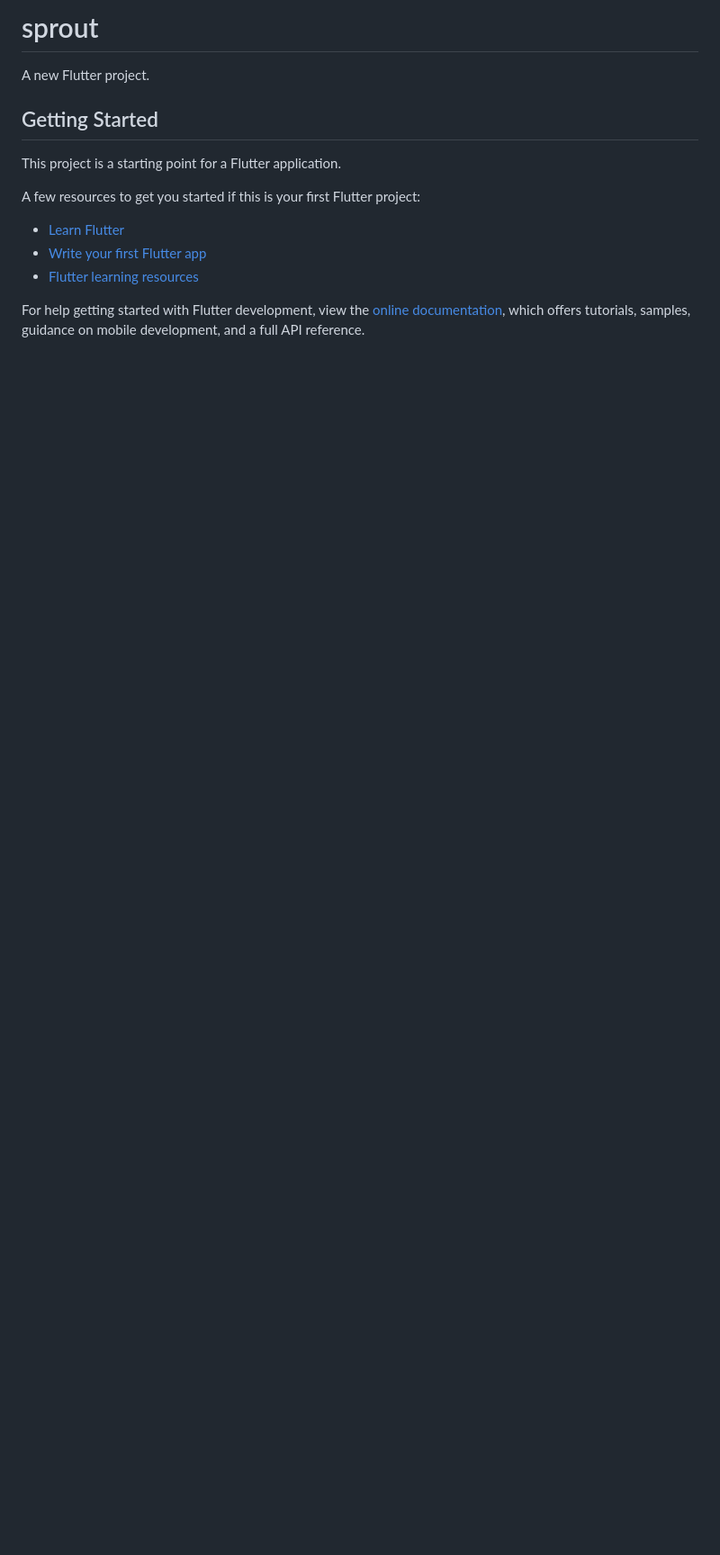
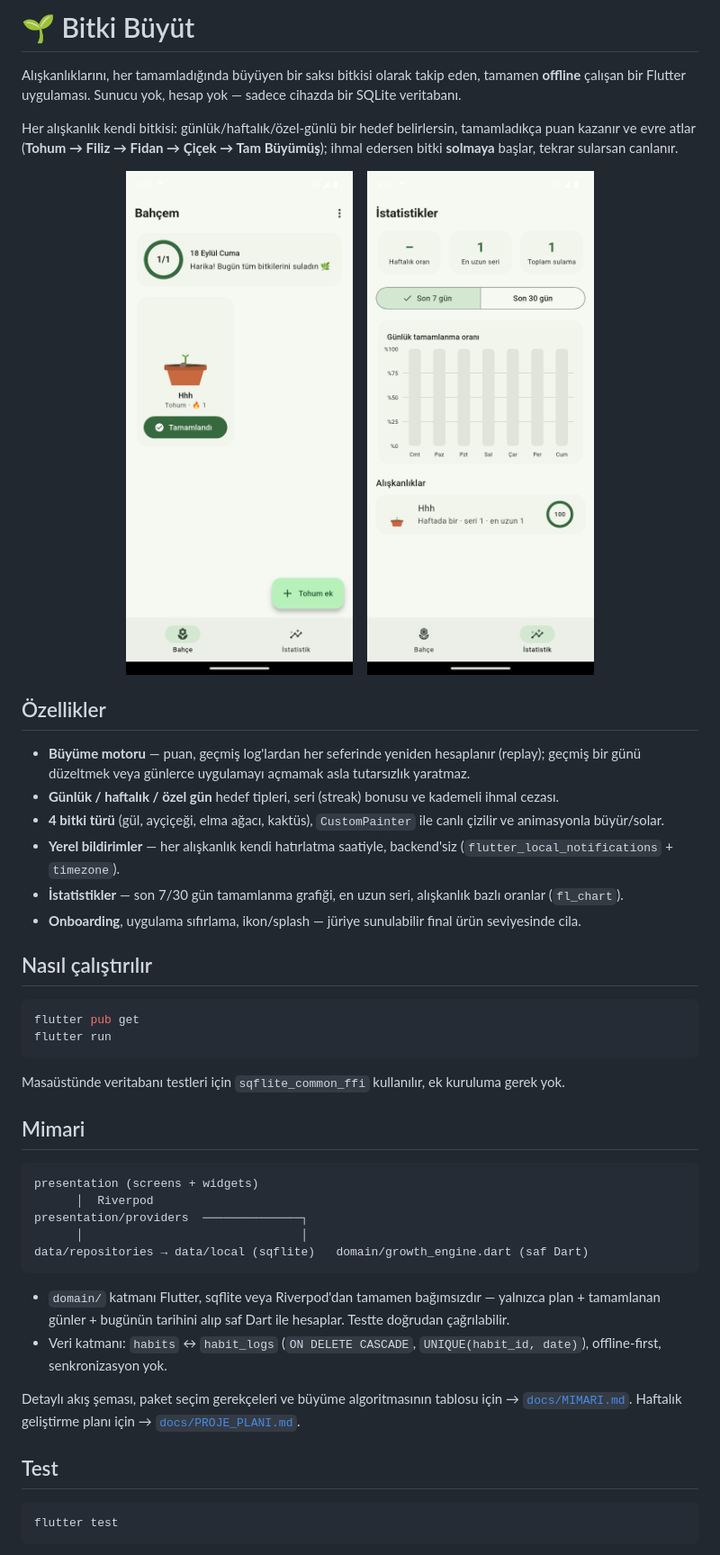
Before and after one commit to MehmetAkifUgur/Sprout, a Markdown page: README.md, the part around the change printed below. Shown: that part at 90% size. Rendered like a GitHub page; pictures changed too: docs/screenshots/garden.png (added), docs/screenshots/stats.png (added); blank space fills up the shorter version.

````diff
--- a/README.md
+++ b/README.md
@@ -1,17 +1,68 @@
-# sprout
+# 🌱 Bitki Büyüt
 
-A new Flutter project.
+Alışkanlıklarını, her tamamladığında büyüyen bir saksı bitkisi olarak takip eden,
+tamamen **offline** çalışan bir Flutter uygulaması. Sunucu yok, hesap yok —
+sadece cihazda bir SQLite veritabanı.
 
-## Getting Started
+Her alışkanlık kendi bitkisi: günlük/haftalık/özel-günlü bir hedef belirlersin,
+tamamladıkça puan kazanır ve evre atlar (**Tohum → Filiz → Fidan → Çiçek → Tam
+Büyümüş**); ihmal edersen bitki **solmaya** başlar, tekrar sularsan canlanır.
 
-This project is a starting point for a Flutter application.
+<p align="center">
+  <img src="docs/screenshots/garden.png" width="260" alt="Bahçe ekranı" />
+  &nbsp;&nbsp;
+  <img src="docs/screenshots/stats.png" width="260" alt="İstatistik ekranı" />
+</p>
 
-A few resources to get you started if this is your first Flutter project:
+## Özellikler
 
-- [Learn Flutter](https://docs.flutter.dev/get-started/learn-flutter)
-- [Write your first Flutter app](https://docs.flutter.dev/get-started/codelab)
-- [Flutter learning resources](https://docs.flutter.dev/reference/learning-resources)
+- **Büyüme motoru** — puan, geçmiş log'lardan her seferinde yeniden hesaplanır
+  (replay); geçmiş bir günü düzeltmek veya günlerce uygulamayı açmamak asla
+  tutarsızlık yaratmaz.
+- **Günlük / haftalık / özel gün** hedef tipleri, seri (streak) bonusu ve
+  kademeli ihmal cezası.
+- **4 bitki türü** (gül, ayçiçeği, elma ağacı, kaktüs), `CustomPainter` ile
+  canlı çizilir ve animasyonla büyür/solar.
+- **Yerel bildirimler** — her alışkanlık kendi hatırlatma saatiyle,
+  backend'siz (`flutter_local_notifications` + `timezone`).
+- **İstatistikler** — son 7/30 gün tamamlanma grafiği, en uzun seri, alışkanlık
+  bazlı oranlar (`fl_chart`).
+- **Onboarding**, uygulama sıfırlama, ikon/splash — jüriye sunulabilir final
+  ürün seviyesinde cila.
 
-For help getting started with Flutter development, view the
-[online documentation](https://docs.flutter.dev/), which offers tutorials,
-samples, guidance on mobile development, and a full API reference.
+## Nasıl çalıştırılır
+
+```bash
+flutter pub get
+flutter run
+```
+
+Masaüstünde veritabanı testleri için `sqflite_common_ffi` kullanılır, ek kuruluma
+gerek yok.
+
+## Mimari
+
+```
+presentation (screens + widgets)
+      │  Riverpod
+presentation/providers  ──────────────┐
+      │                               │
+data/repositories → data/local (sqflite)   domain/growth_engine.dart (saf Dart)
+```
+
+- `domain/` katmanı Flutter, sqflite veya Riverpod'dan tamamen bağımsızdır —
+  yalnızca plan + tamamlanan günler + bugünün tarihini alıp saf Dart ile
+  hesaplar. Testte doğrudan çağrılabilir.
+- Veri katmanı: `habits` ↔ `habit_logs` (`ON DELETE CASCADE`,
+  `UNIQUE(habit_id, date)`), offline-first, senkronizasyon yok.
+
+Detaylı akış şeması, paket seçim gerekçeleri ve büyüme algoritmasının tablosu
+için → [`docs/MIMARI.md`](docs/MIMARI.md). Haftalık geliştirme planı için →
+[`docs/PROJE_PLANI.md`](docs/PROJE_PLANI.md).
+
+## Test
+
+```bash
+flutter test
+```
+
````
Also changed, not shown: other parts of README.md (+22 -0 lines), 7 other files.
